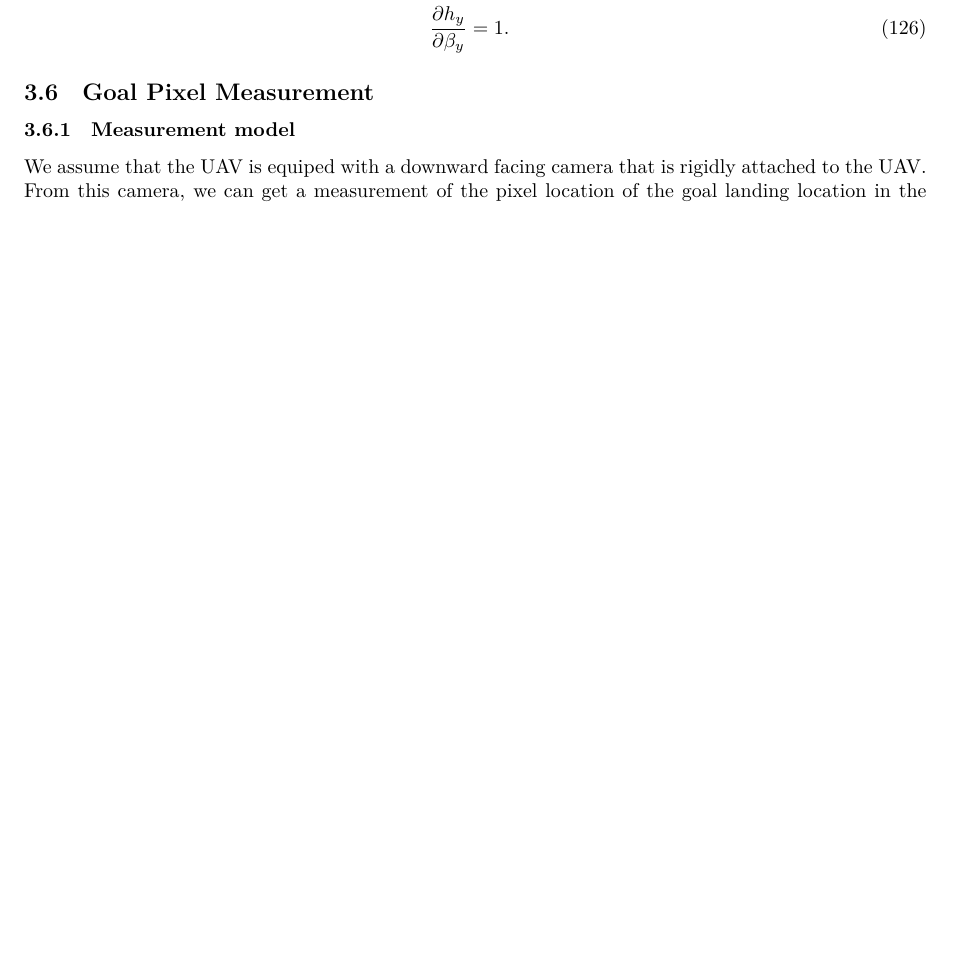
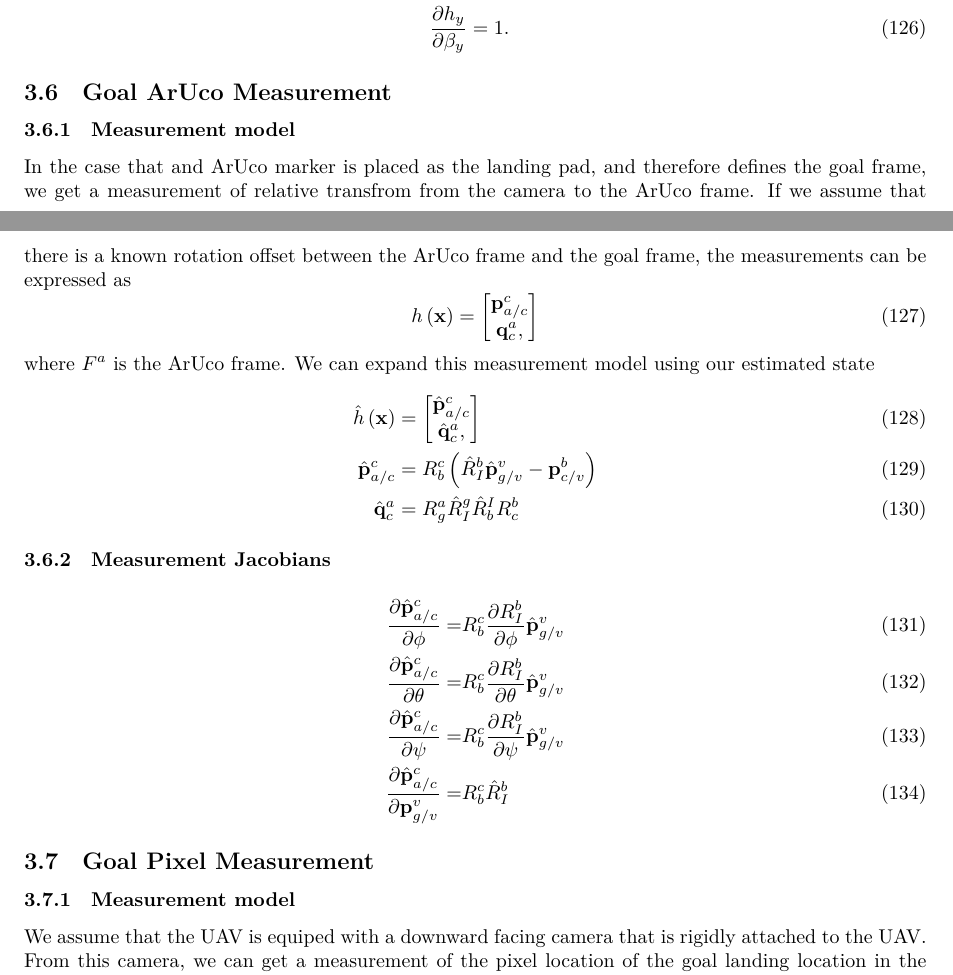
Before and after one commit to mmmfarrell/landing_sim, a LaTeX document (notes/root.tex, which reads notes/estimator_with_biases.tex): part of page 15 of 19 before the commit and two parts of pages 15 and 16 of 20 after it, the two joined at a grey line, cut so that both start at the same text, the shorter picture padded with empty space. Compiled offline with XeLaTeX.

Commit message:
start deriving measurement model for aruco transform

```diff
--- a/notes/estimator_with_biases.tex
+++ b/notes/estimator_with_biases.tex
@@ -377,6 +377,43 @@ The measurement jacobian therefore is given by
   \frac{\partial h_y}{\partial \beta_y} &= 1.
 \end{align}
 
+\subsection{Goal ArUco Measurement}
+\subsubsection{Measurement model}
+In the case that and ArUco marker is placed as the landing pad, and therefore
+defines the goal frame, we get a measurement of relative transfrom from the
+camera to the ArUco frame. If we assume that there is a known rotation offset
+between the ArUco frame and the goal frame, the measurements can be expressed as
+\begin{equation}
+  h \left( \x \right) =
+  \begin{bmatrix}
+    \vect{p}_{a/c}^c \\
+    \vect{q}_c^a,
+  \end{bmatrix}
+\end{equation}
+where $F^a$ is the ArUco frame.
+We can expand this measurement model using our estimated state
+\begin{align}
+  \hat{h} \left( \x \right) &=
+  \begin{bmatrix}
+    \hat{\vect{p}}_{a/c}^c \\
+    \hat{\vect{q}}_c^a,
+  \end{bmatrix} \\
+  \hat{\vect{p}}_{a/c}^c  &= R_b^c \left( \hat{R}_I^b \hat{\vect{p}}_{g/v}^v -
+    \vect{p}_{c/v}^b \right) \\
+  \hat{\vect{q}}_{c}^a  &= R_g^a \hat{R}_I^g \hat{R}_b^I R_c^b
+\end{align}
+
+\subsubsection{Measurement Jacobians}
+\begin{align}
+  \frac{\partial \hat{\vect{p}}_{a/c}^c}{\partial \phi} =& R_b^c \frac{\partial
+  R_I^b}{\partial \phi} \hat{\vect{p}}_{g/v}^v \\
+  \frac{\partial \hat{\vect{p}}_{a/c}^c}{\partial \theta} =& R_b^c \frac{\partial
+  R_I^b}{\partial \theta} \hat{\vect{p}}_{g/v}^v \\
+  \frac{\partial \hat{\vect{p}}_{a/c}^c}{\partial \psi} =& R_b^c \frac{\partial
+  R_I^b}{\partial \psi} \hat{\vect{p}}_{g/v}^v \\
+    \frac{\partial \hat{\vect{p}}_{a/c}^c}{\partial \vect{p}_{g/v}^v} =& R_b^c \hat{R}_I^b
+\end{align}
+
 \subsection{Goal Pixel Measurement}
 \subsubsection{Measurement model}
 We assume that the UAV is equiped with a downward facing camera that is rigidly
```
Also changed, not shown: notes/estimator_with_biases.tex (2 more changed lines).
